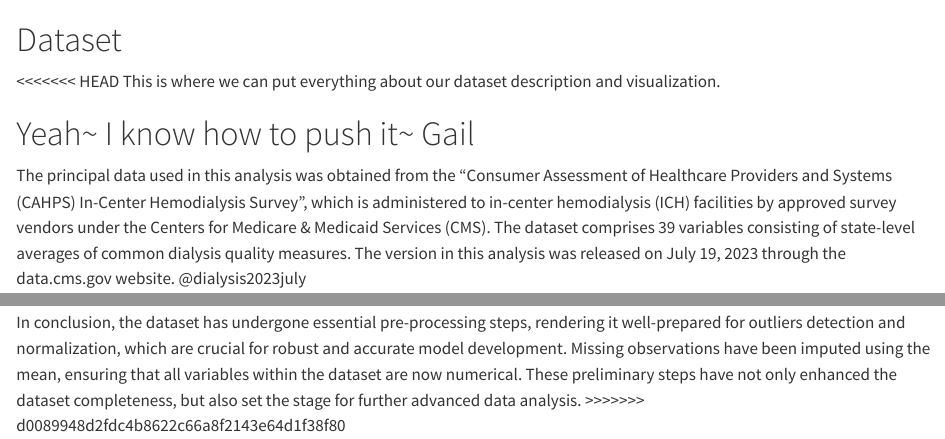
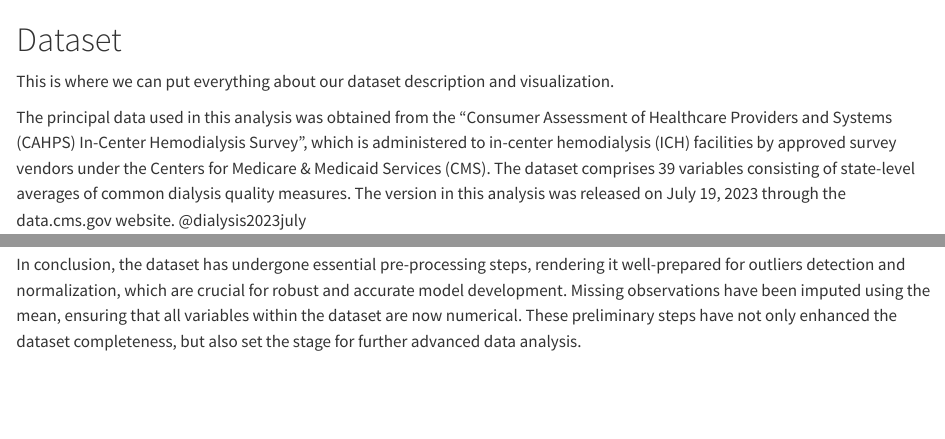
Before and after one commit to STA6257-PCA/Fall-2023, a Quarto document (dataset.qmd): the page in a window 1100 px wide, from its top, and a second part further down, joined at a grey line. Rendered offline with R 4.5, knitr and Pandoc in place of Quarto, with nearby package versions; some code elsewhere in the file could not run offline.

Commit message:
Fix for dataset.

````diff
--- a/dataset.qmd
+++ b/dataset.qmd
@@ -1,10 +1,7 @@
 # Dataset {#dataset}
 
-<<<<<<< HEAD
 This is where we can put everything about our dataset description and visualization.
 
-Yeah\~ I know how to push it\~ Gail
-=======
 The principal data used in this analysis was obtained from the "Consumer Assessment of Healthcare Providers and Systems (CAHPS) In-Center Hemodialysis Survey", which is administered to in-center hemodialysis (ICH) facilities by approved survey vendors under the Centers for Medicare & Medicaid Services (CMS). The dataset comprises 39 variables consisting of state-level averages of common dialysis quality measures. The version in this analysis was released on July 19, 2023 through the data.cms.gov website. @dialysis2023july
 
 The structure of the dataset can be categorized into three main components:
@@ -202,4 +199,3 @@
 ```
 
 In conclusion, the dataset has undergone essential pre-processing steps, rendering it well-prepared for outliers detection and normalization, which are crucial for robust and accurate model development. Missing observations have been imputed using the mean, ensuring that all variables within the dataset are now numerical. These preliminary steps have not only enhanced the dataset completeness, but also set the stage for further advanced data analysis.
->>>>>>> d0089948d2fdc4b8622c66a8f2143e64d1f38f80
````
Also changed, not shown: docs/search.json, 2 other files.
